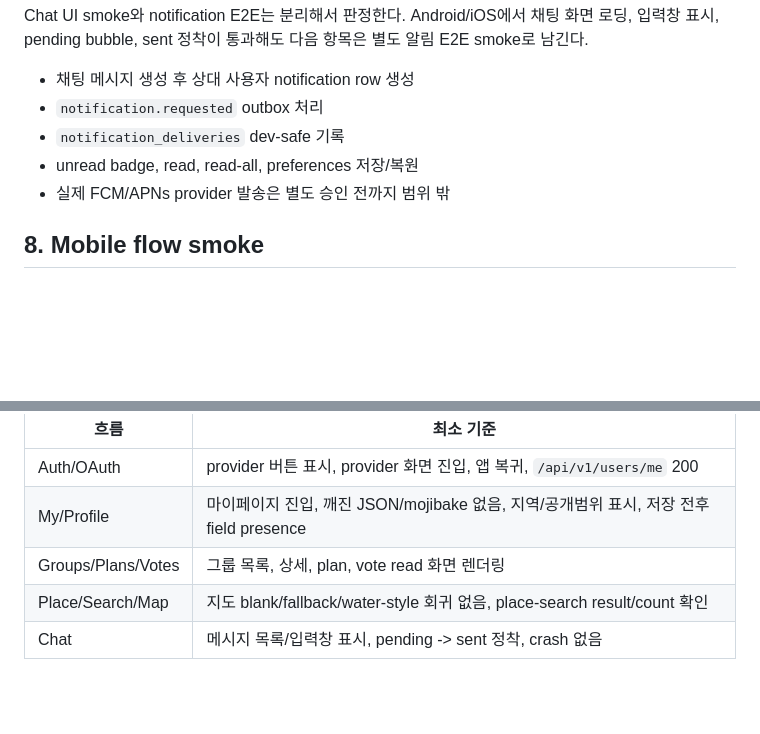
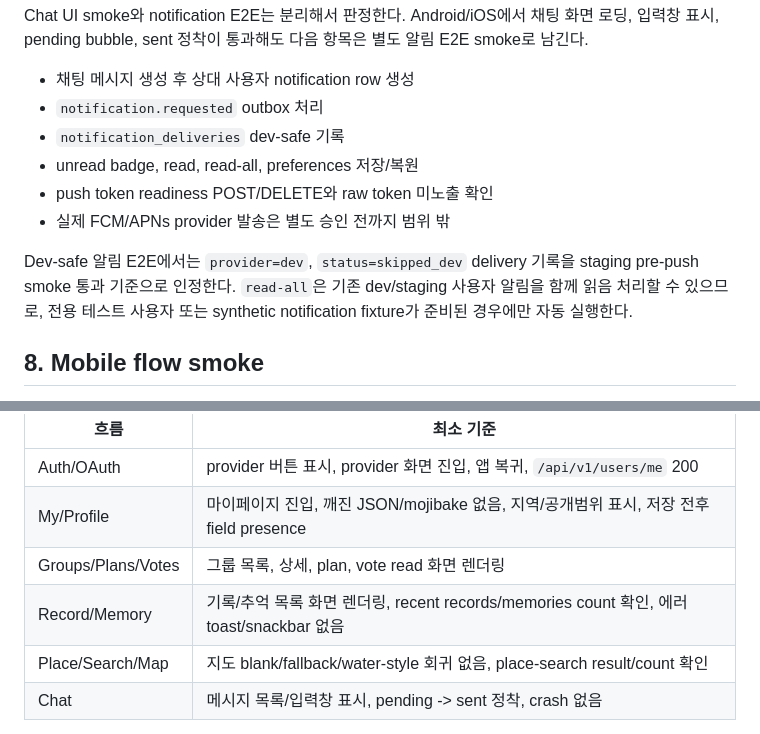
Before and after one commit to Onieum/ONMU, a Markdown page: docs/operations/azure-staging-smoke-checklist.md, 2 parts joined by grey strips. Drawn GitHub-style; blank space fills up the shorter version.

Commit message:
docs(infra): SCRUM-5 update staging smoke coverage

```diff
--- a/docs/operations/azure-staging-smoke-checklist.md
+++ b/docs/operations/azure-staging-smoke-checklist.md
@@ -103,7 +103,10 @@ Chat UI smoke와 notification E2E는 분리해서 판정한다. Android/iOS에
 - `notification.requested` outbox 처리
 - `notification_deliveries` dev-safe 기록
 - unread badge, read, read-all, preferences 저장/복원
+- push token readiness POST/DELETE와 raw token 미노출 확인
 - 실제 FCM/APNs provider 발송은 별도 승인 전까지 범위 밖
+
+Dev-safe 알림 E2E에서는 `provider=dev`, `status=skipped_dev` delivery 기록을 staging pre-push smoke 통과 기준으로 인정한다. `read-all`은 기존 dev/staging 사용자 알림을 함께 읽음 처리할 수 있으므로, 전용 테스트 사용자 또는 synthetic notification fixture가 준비된 경우에만 자동 실행한다.
 
 ## 8. Mobile flow smoke
 
@@ -114,6 +117,7 @@ Staging API가 ACA에서 기동된 뒤 최소 1회 Android emulator 기준으로
 | Auth/OAuth | provider 버튼 표시, provider 화면 진입, 앱 복귀, `/api/v1/users/me` 200 |
 | My/Profile | 마이페이지 진입, 깨진 JSON/mojibake 없음, 지역/공개범위 표시, 저장 전후 field presence |
 | Groups/Plans/Votes | 그룹 목록, 상세, plan, vote read 화면 렌더링 |
+| Record/Memory | 기록/추억 목록 화면 렌더링, recent records/memories count 확인, 에러 toast/snackbar 없음 |
 | Place/Search/Map | 지도 blank/fallback/water-style 회귀 없음, place-search result/count 확인 |
 | Chat | 메시지 목록/입력창 표시, pending -> sent 정착, crash 없음 |
 
```
